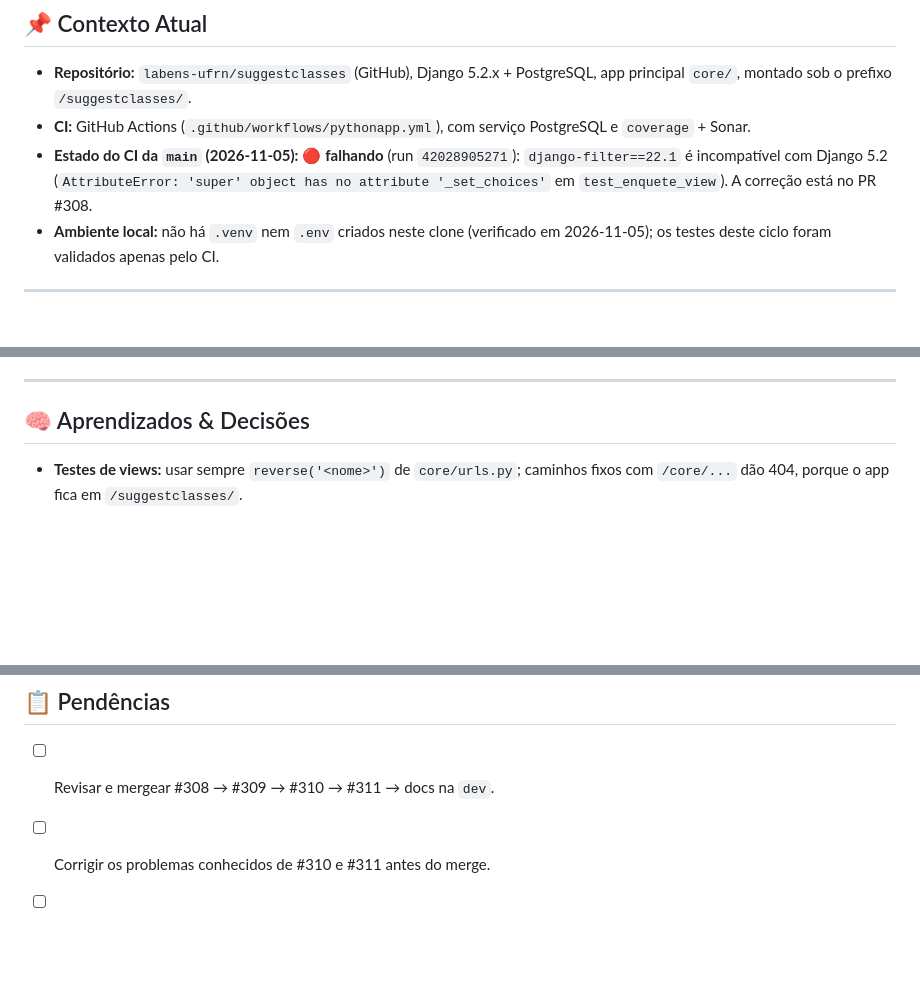
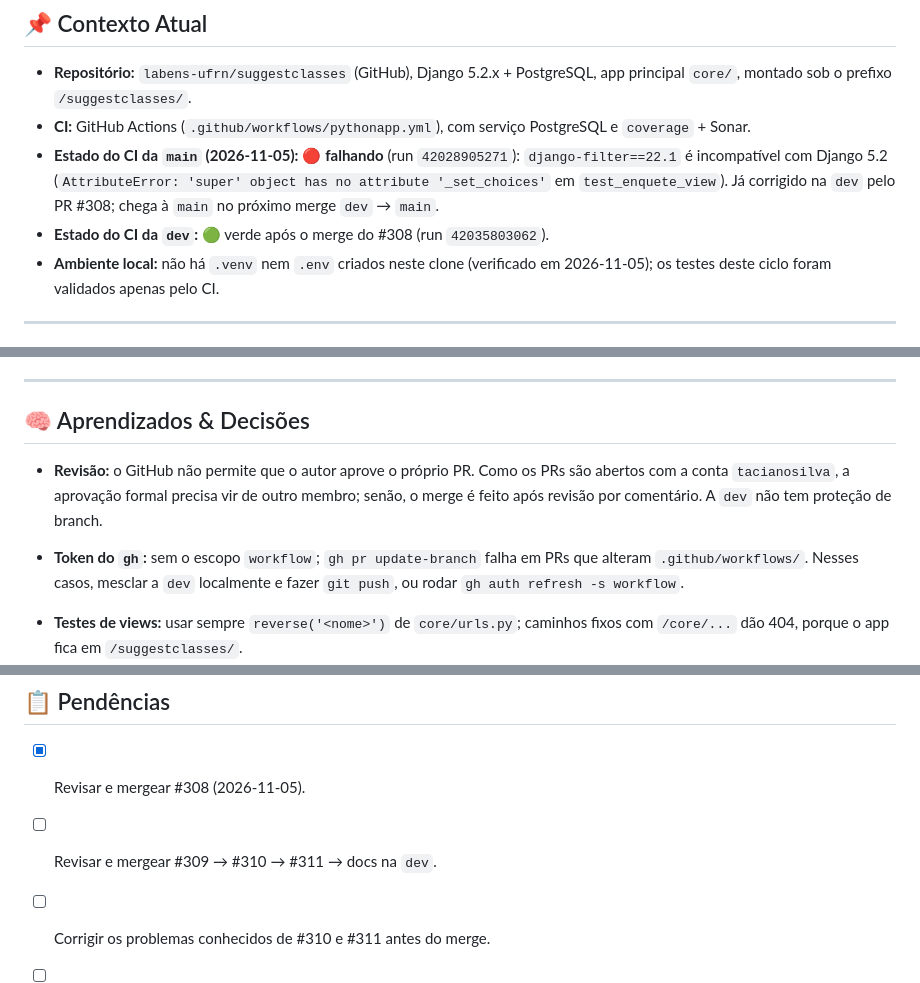
Before and after one commit to labens-ufrn/suggestclasses, a Markdown page: MEMORY.md, 3 parts joined by grey strips. Rendered like a GitHub page; blank space fills up the shorter version.

Commit message:
docs: record #308 merge and review learnings in MEMORY.md
Co-Authored-By: Claude Opus 5.5 <noreply@anthropic.com>

```diff
--- a/MEMORY.md
+++ b/MEMORY.md
@@ -15,7 +15,9 @@ aprendizados, pull requests em andamento e pendências. Leia também o
 - **Estado do CI da `main` (2026-11-05):** 🔴 **falhando** (run `42028905271`):
   `django-filter==22.1` é incompatível com Django 5.2
   (`AttributeError: 'super' object has no attribute '_set_choices'` em
-  `test_enquete_view`). A correção está no PR #308.
+  `test_enquete_view`). Já corrigido na `dev` pelo PR #308; chega à `main` no
+  próximo merge `dev` → `main`.
+- **Estado do CI da `dev`:** 🟢 verde após o merge do #308 (run `42035803062`).
 - **Ambiente local:** não há `.venv` nem `.env` criados neste clone
   (verificado em 2026-11-05); os testes deste ciclo foram validados apenas
   pelo CI.
@@ -66,6 +68,14 @@ Integração na dev** (#15, criada em 2026-11-05, sem prazo). O #308 tem os labe
 
 ## 🧠 Aprendizados & Decisões
 
+- **Revisão:** o GitHub não permite que o autor aprove o próprio PR. Como os
+  PRs são abertos com a conta `tacianosilva`, a aprovação formal precisa vir de
+  outro membro; senão, o merge é feito após revisão por comentário. A `dev` não
+  tem proteção de branch.
+- **Token do `gh`:** sem o escopo `workflow`; `gh pr update-branch` falha em PRs
+  que alteram `.github/workflows/`. Nesses casos, mesclar a `dev` localmente e
+  fazer `git push`, ou rodar `gh auth refresh -s workflow`.
+
 - **Testes de views:** usar sempre `reverse('<nome>')` de `core/urls.py`;
   caminhos fixos com `/core/...` dão 404, porque o app fica em
   `/suggestclasses/`.
@@ -82,7 +92,8 @@ Integração na dev** (#15, criada em 2026-11-05, sem prazo). O #308 tem os labe
 
 ## 📋 Pendências
 
-- [ ] Revisar e mergear #308 → #309 → #310 → #311 → docs na `dev`.
+- [x] Revisar e mergear #308 (2026-11-05).
+- [ ] Revisar e mergear #309 → #310 → #311 → docs na `dev`.
 - [ ] Corrigir os problemas conhecidos de #310 e #311 antes do merge.
 - [ ] Decidir sobre `selenium`/`webdriver-manager` (não usados) e sobre
       reverter `'core'` → `'core.apps.CoreConfig'` (#309).
```
Also changed, not shown: other parts of MEMORY.md (+1 -1 lines).
